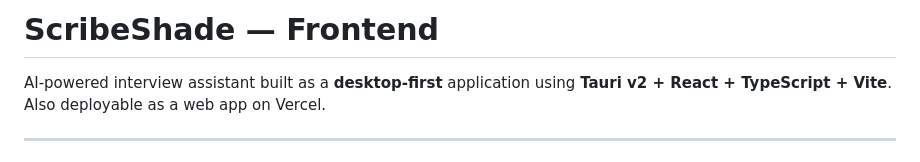
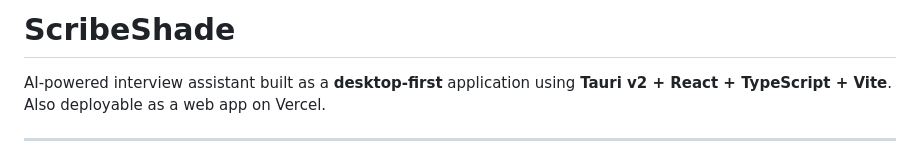
Before and after one commit to sravani-kolapalli67/scribeshade-frontend, a Markdown page: README.md, the part around the change. Drawn GitHub-style.

Commit message:
fix: update project title in README to remove redundant suffix

```diff
--- a/README.md
+++ b/README.md
@@ -1,4 +1,4 @@
-# ScribeShade — Frontend
+# ScribeShade
 
 AI-powered interview assistant built as a **desktop-first** application using **Tauri v2 + React + TypeScript + Vite**. Also deployable as a web app on Vercel.
 
```
